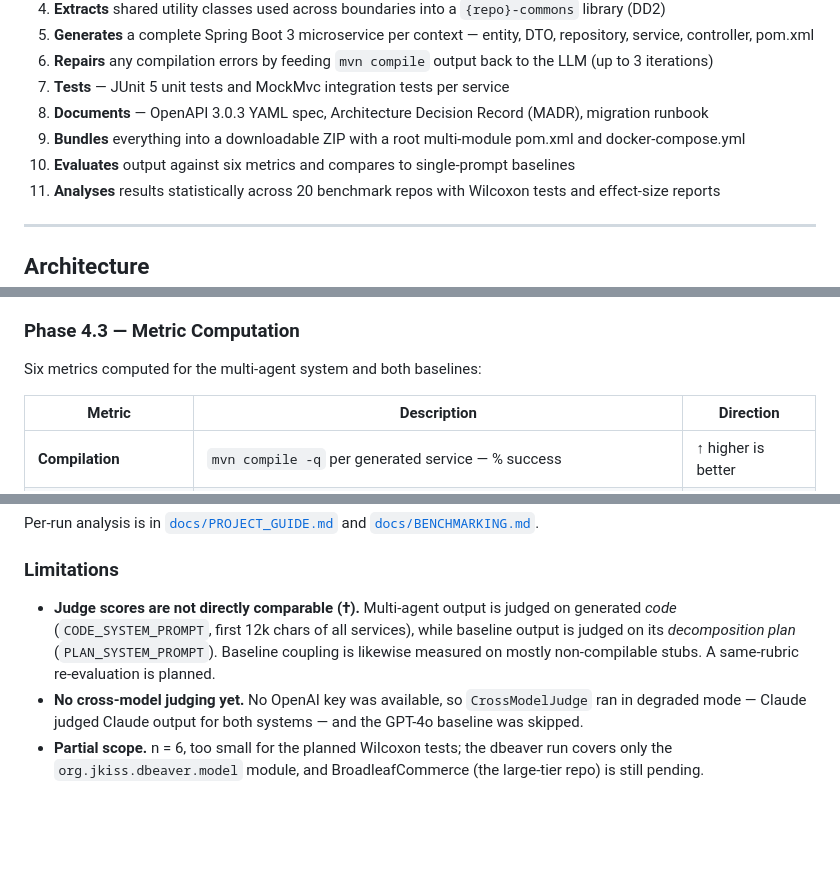
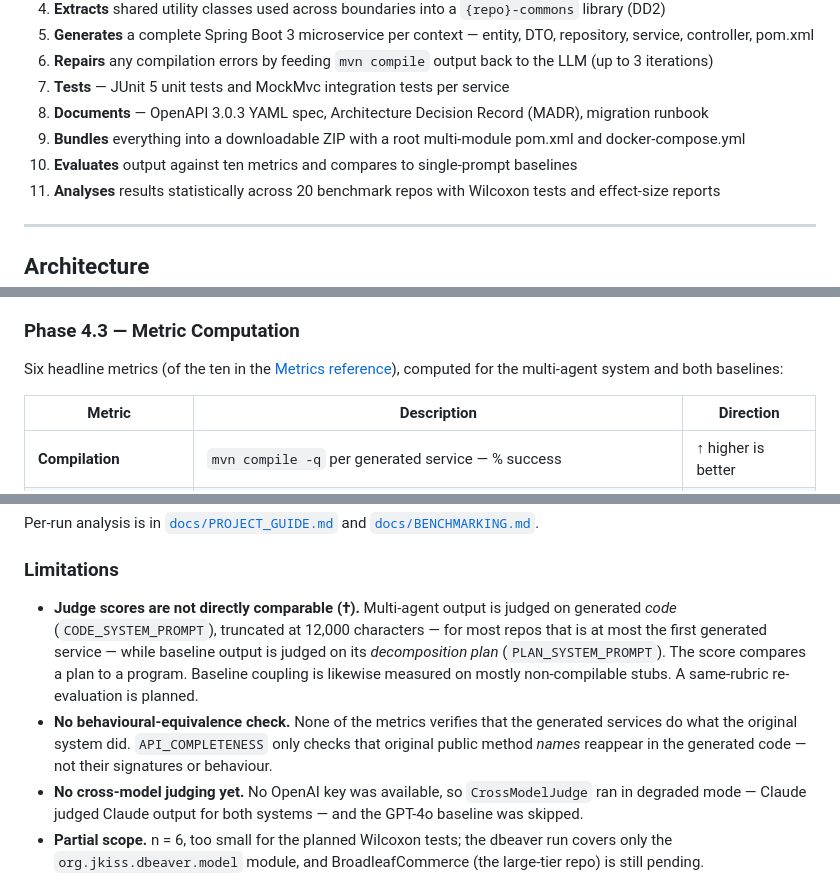
Before and after one commit to tanvasudeva/legacy-code-modernizer, a Markdown page: README.md, 3 parts joined by grey strips. Drawn GitHub-style; blank space fills up the shorter version.

Commit message:
docs: correct metric count to ten, document judge truncation and missing behavioural-equivalence check

```diff
--- a/README.md
+++ b/README.md
@@ -25,7 +25,7 @@ Point it at a Java source tree. It:
 7. **Tests** — JUnit 5 unit tests and MockMvc integration tests per service
 8. **Documents** — OpenAPI 3.0.3 YAML spec, Architecture Decision Record (MADR), migration runbook
 9. **Bundles** everything into a downloadable ZIP with a root multi-module pom.xml and docker-compose.yml
-10. **Evaluates** output against six metrics and compares to single-prompt baselines
+10. **Evaluates** output against ten metrics and compares to single-prompt baselines
 11. **Analyses** results statistically across 20 benchmark repos with Wilcoxon tests and effect-size reports
 
 ---
@@ -228,7 +228,7 @@ Two baselines using the **same single prompt** with no RAG, no multi-turn dialog
 
 ### Phase 4.3 — Metric Computation
 
-Six metrics computed for the multi-agent system and both baselines:
+Six headline metrics (of the ten in the [Metrics reference](#metrics-reference)), computed for the multi-agent system and both baselines:
 
 | Metric | Description | Direction |
 |---|---|---|
@@ -430,7 +430,8 @@ Per-run analysis is in [`docs/PROJECT_GUIDE.md`](docs/PROJECT_GUIDE.md) and [`do
 
 ### Limitations
 
-- **Judge scores are not directly comparable (†).** Multi-agent output is judged on generated *code* (`CODE_SYSTEM_PROMPT`, first 12k chars of all services), while baseline output is judged on its *decomposition plan* (`PLAN_SYSTEM_PROMPT`). Baseline coupling is likewise measured on mostly non-compilable stubs. A same-rubric re-evaluation is planned.
+- **Judge scores are not directly comparable (†).** Multi-agent output is judged on generated *code* (`CODE_SYSTEM_PROMPT`), truncated at 12,000 characters — for most repos that is at most the first generated service — while baseline output is judged on its *decomposition plan* (`PLAN_SYSTEM_PROMPT`). The score compares a plan to a program. Baseline coupling is likewise measured on mostly non-compilable stubs. A same-rubric re-evaluation is planned.
+- **No behavioural-equivalence check.** None of the metrics verifies that the generated services do what the original system did. `API_COMPLETENESS` only checks that original public method *names* reappear in the generated code — not their signatures or behaviour.
 - **No cross-model judging yet.** No OpenAI key was available, so `CrossModelJudge` ran in degraded mode — Claude judged Claude output for both systems — and the GPT-4o baseline was skipped.
 - **Partial scope.** n = 6, too small for the planned Wilcoxon tests; the dbeaver run covers only the `org.jkiss.dbeaver.model` module, and BroadleafCommerce (the large-tier repo) is still pending.
 
```
Also changed, not shown: other parts of README.md (+2 -2 lines), docs/BENCHMARKING.md (+2 -2 lines).
